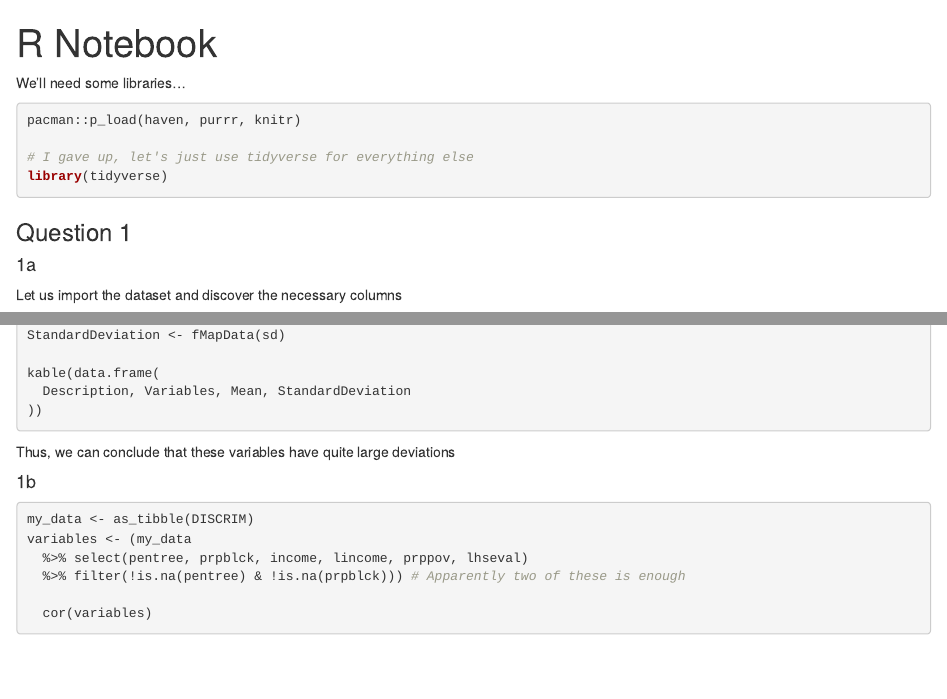
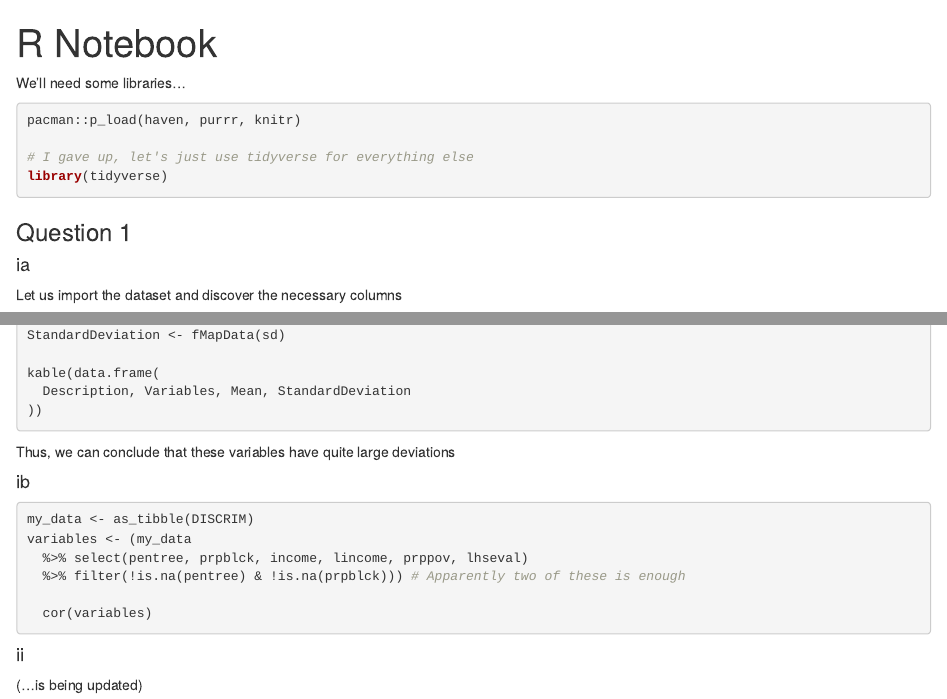
Before and after one commit to arsengoian/SE, an R Markdown document (HW/Homework_30_11.rmd): the page in a window 1100 px wide, from its top, and a second part further down, joined at a grey line. Rendered offline with R 4.5, knitr and Pandoc, with nearby package versions; the code chunks are not run, so their results and figures are left out.

Commit message:
Gave up for today

````diff
--- a/HW/Homework_30_11.rmd
+++ b/HW/Homework_30_11.rmd
@@ -15,7 +15,7 @@ library(tidyverse)
 ```
 
 ### Question 1
-#### 1a
+#### ia
 
 Let us import the dataset and discover the necessary columns
 
@@ -56,7 +56,7 @@ kable(data.frame(
 
 Thus, we can conclude that these variables have quite large deviations
 
-#### 1b
+#### ib
 
 
 ```{r}
@@ -69,4 +69,6 @@ variables <- (my_data
 
 ```
 
-#### 2
+#### ii
+
+(...is being updated)
````
Also changed, not shown: HW/Homework_30_11.html (added).
